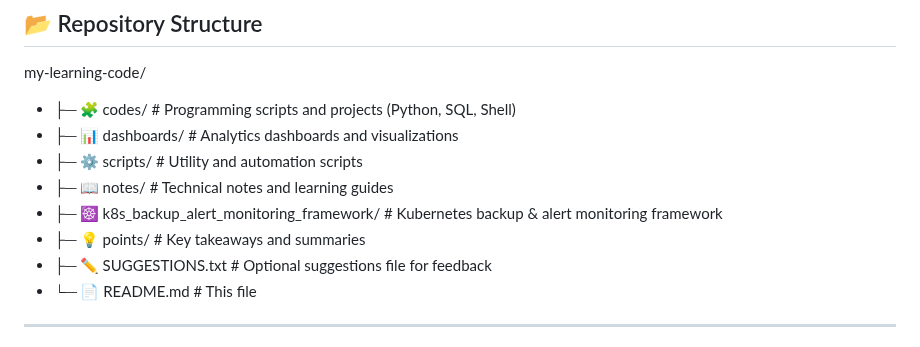
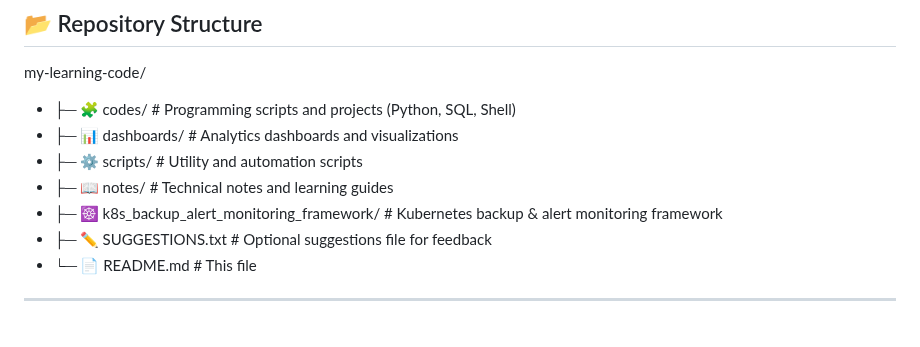
Before and after one commit to shubham8324/my-learning-code, a Markdown page: README.md, the part around the change. Drawn GitHub-style.

```diff
--- a/README.md
+++ b/README.md
@@ -53,7 +53,6 @@ my-learning-code/
 - ├─ ⚙️ scripts/           # Utility and automation scripts
 - ├─ 📖 notes/            # Technical notes and learning guides
 - ├─ ☸️ k8s_backup_alert_monitoring_framework/   # Kubernetes backup & alert monitoring framework
-- ├─ 💡 points/           # Key takeaways and summaries
 - ├─ ✏️ SUGGESTIONS.txt   # Optional suggestions file for feedback
 - └─ 📄 README.md         # This file
 ---
```
